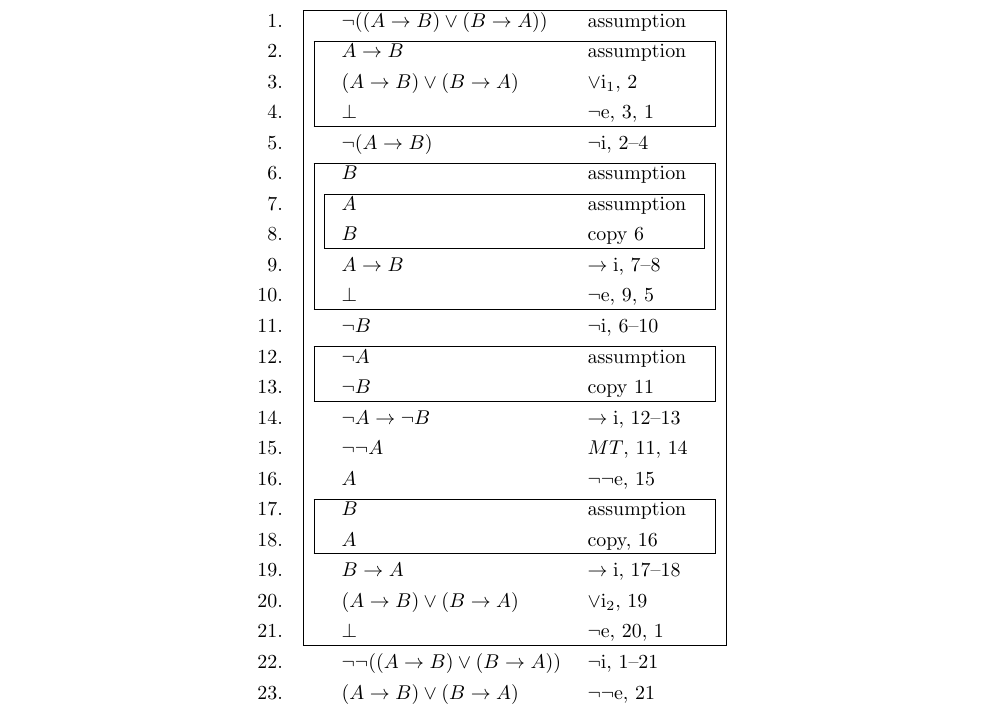
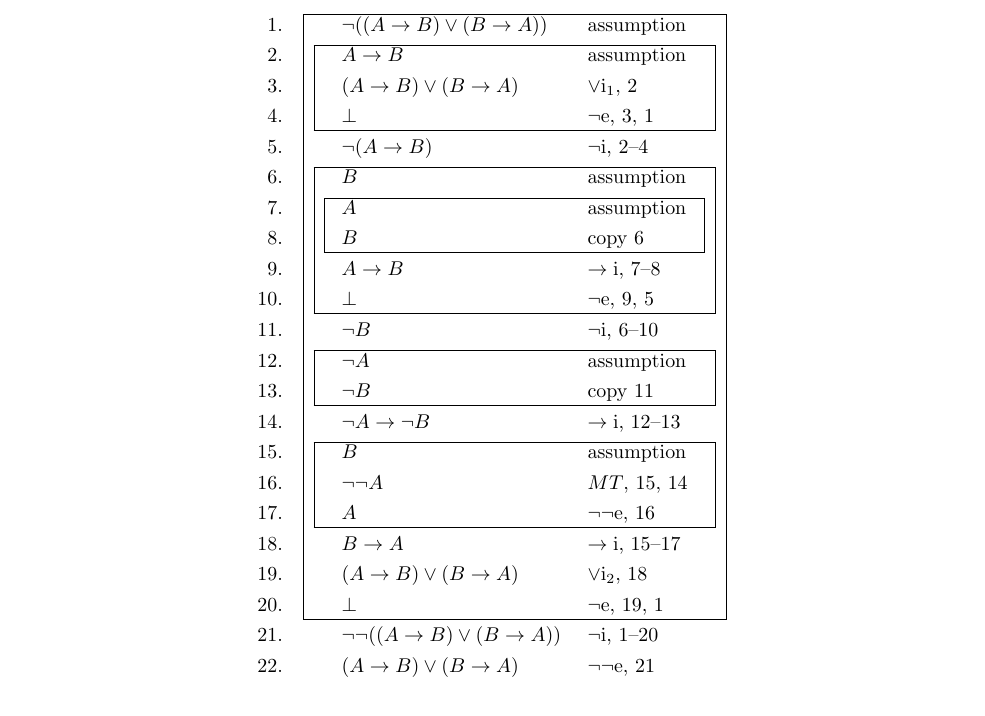
Before and after one commit to alexandersep/Formal-Verification-Solutions, a LaTeX document (natural-deduction.tex): part of page 1 of 8, cut so that both start at the same text. Compiled offline with pdfLaTeX.

Commit message:
fixed 2022 q2

```diff
--- a/natural-deduction.tex
+++ b/natural-deduction.tex
@@ -47,17 +47,16 @@ Prove: $\vdash (A \to B) \lor (B \to A)$
             \neg B & copy 11
         \end{subproof}
         \neg A \to \neg B & $\to\mathrm{i}$, 12--13\\
-        \neg \neg A & $MT$, 11, 14\\
-        A & $\neg\neg\mathrm{e}$, 15\\
         \begin{subproof}
             B & assumption\\
-            A & copy, 16
+            \neg\neg A & $MT$, 15, 14\\
+            A & $\neg\neg\mathrm{e}$, 16
         \end{subproof}
-        B \to A & $\to\mathrm{i}$, 17--18\\
-        (A \to B) \lor (B \to A) & $\lor\mathrm{i}_2$, 19\\
-        \bot & $\neg\mathrm{e}$, 20, 1
+        B \to A & $\to\mathrm{i}$, 15--17\\
+        (A \to B) \lor (B \to A) & $\lor\mathrm{i}_2$, 18\\
+        \bot & $\neg\mathrm{e}$, 19, 1
     \end{subproof}
-    \neg \neg ((A \to B) \lor (B \to A)) & $\neg\mathrm{i}$, 1--21\\
+    \neg \neg ((A \to B) \lor (B \to A)) & $\neg\mathrm{i}$, 1--20\\
     (A \to B) \lor (B \to A) & $\neg\neg\mathrm{e}$, 21
 \end{logicproof}
 
```
Also changed, not shown: natural-deduction.pdf.
